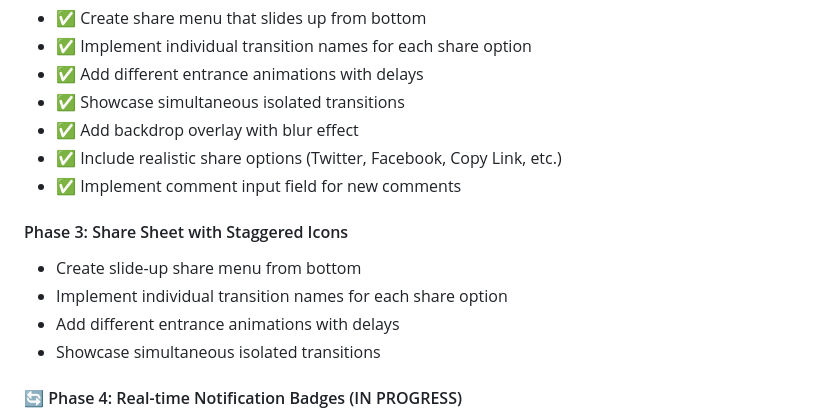
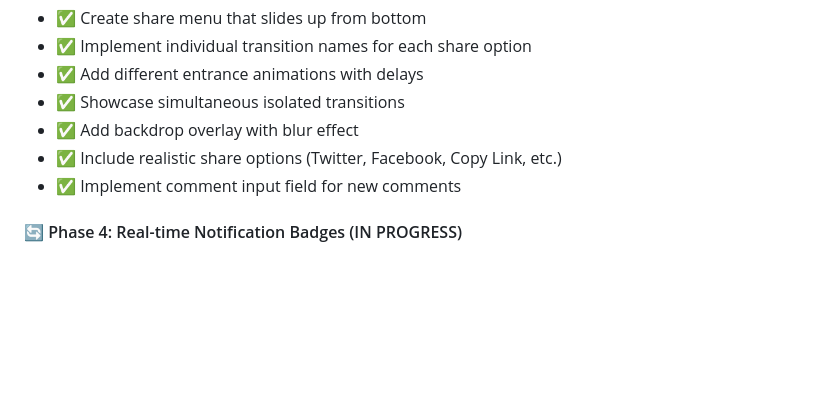
Before and after one commit to arisng/webuxui-demo, a Markdown page: .docs/issues/251208-scoped-view-transitions-ux-enhancement.md, the part around one of its changes. GitHub-like rendering; blank space fills up the shorter version.

```diff
--- a/.docs/issues/251208-scoped-view-transitions-ux-enhancement.md
+++ b/.docs/issues/251208-scoped-view-transitions-ux-enhancement.md
@@ -50,13 +50,6 @@ Transform the demo into a stunning showcase of Scoped View Transitions by implem
 - ✅ Include realistic share options (Twitter, Facebook, Copy Link, etc.)
 - ✅ Implement comment input field for new comments
 
-#### Phase 3: Share Sheet with Staggered Icons
-
-- Create slide-up share menu from bottom
-- Implement individual transition names for each share option
-- Add different entrance animations with delays
-- Showcase simultaneous isolated transitions
-
 #### 🔄 Phase 4: Real-time Notification Badges (IN PROGRESS)
 
 - [ ] Add floating notification badges for activity
```
Also changed, not shown: other parts of .docs/issues/251208-scoped-view-transitions-ux-enhancement.md (+27 -18 lines).
